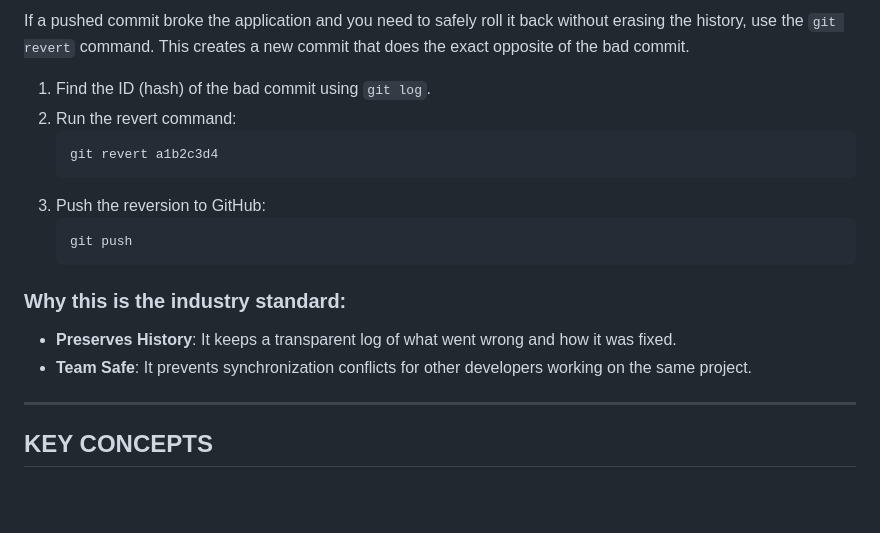
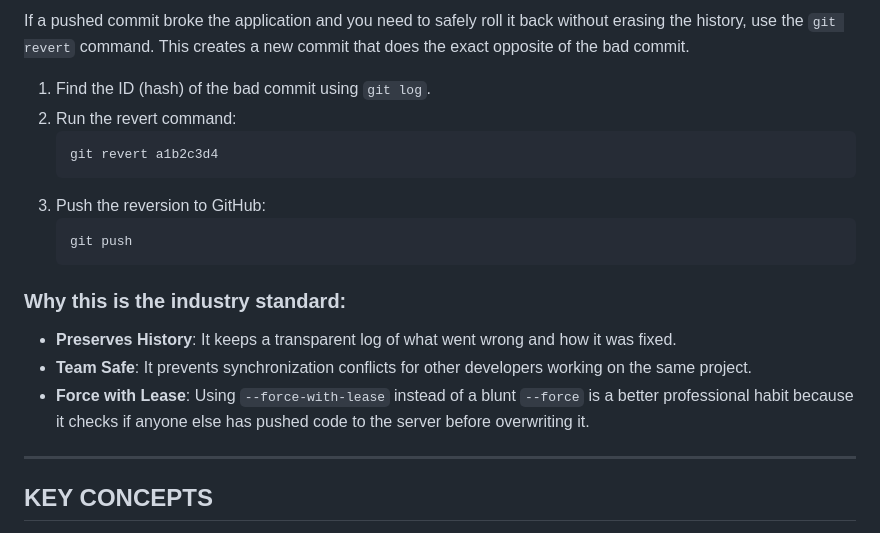
Before and after one commit to tomislav-bek/frontend-relearning, a Markdown page: general-notes.md, the part around one of its changes. GitHub-like rendering; blank space fills up the shorter version.

````diff
--- a/general-notes.md
+++ b/general-notes.md
@@ -214,7 +229,7 @@ If a pushed commit broke the application and you need to safely roll it back wit
     git revert a1b2c3d4
     ```
 3. Push the reversion to GitHub:
-    ```powershell
+    ```git
     git push
     ```
 
@@ -222,6 +237,7 @@ If a pushed commit broke the application and you need to safely roll it back wit
 
 - **Preserves History**: It keeps a transparent log of what went wrong and how it was fixed.
 - **Team Safe**: It prevents synchronization conflicts for other developers working on the same project.
+- **Force with Lease**: Using `--force-with-lease` instead of a blunt `--force` is a better professional habit because it checks if anyone else has pushed code to the server before overwriting it.
 
 ---
 
````
Also changed, not shown: other parts of general-notes.md (+37 -22 lines).
